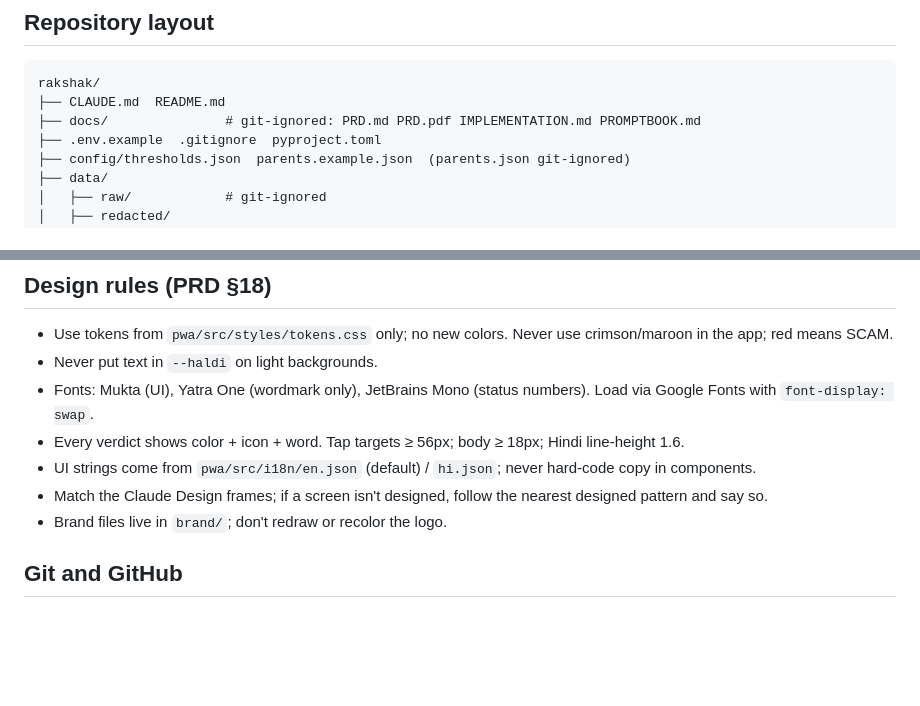
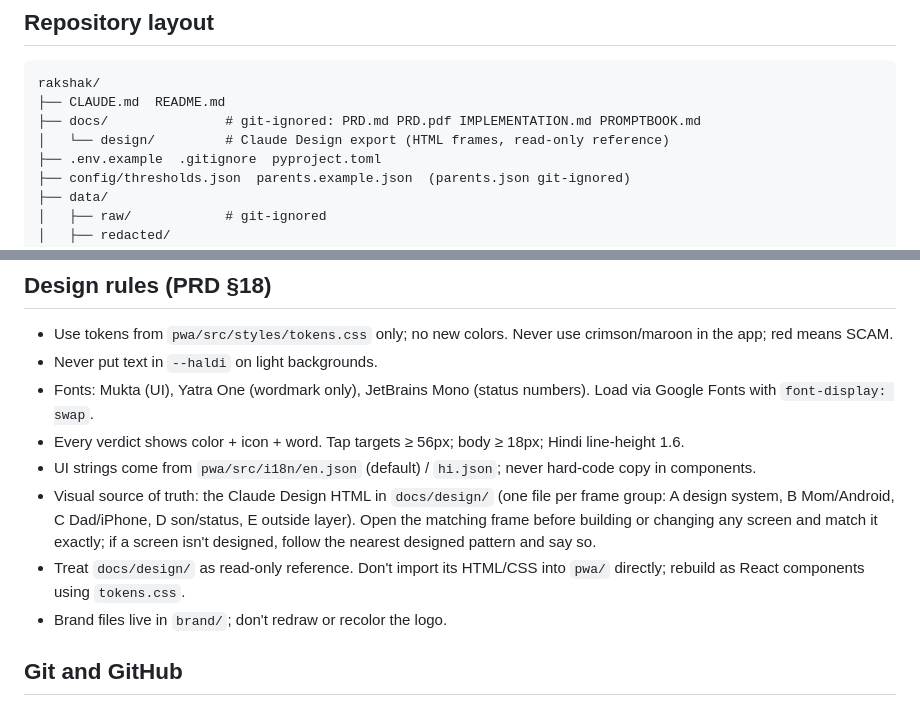
Before and after one commit to MuaazSM/rakshak, a Markdown page: CLAUDE.md, 2 parts joined by grey strips. Rendered like a GitHub page; blank space fills up the shorter version.

Commit message:
docs: point design rules at the exported design frames

```diff
--- a/CLAUDE.md
+++ b/CLAUDE.md
@@ -35,6 +35,7 @@ Before implementing anything, read the PRD sections the task cites. If a task co
 rakshak/
 ├── CLAUDE.md  README.md
 ├── docs/               # git-ignored: PRD.md PRD.pdf IMPLEMENTATION.md PROMPTBOOK.md
+│   └── design/         # Claude Design export (HTML frames, read-only reference)
 ├── .env.example  .gitignore  pyproject.toml
 ├── config/thresholds.json  parents.example.json  (parents.json git-ignored)
 ├── data/
@@ -83,7 +84,8 @@ cd pwa && npm run build
 - Fonts: Mukta (UI), Yatra One (wordmark only), JetBrains Mono (status numbers). Load via Google Fonts with `font-display: swap`.
 - Every verdict shows color + icon + word. Tap targets ≥ 56px; body ≥ 18px; Hindi line-height 1.6.
 - UI strings come from `pwa/src/i18n/en.json` (default) / `hi.json`; never hard-code copy in components.
-- Match the Claude Design frames; if a screen isn't designed, follow the nearest designed pattern and say so.
+- Visual source of truth: the Claude Design HTML in `docs/design/` (one file per frame group: A design system, B Mom/Android, C Dad/iPhone, D son/status, E outside layer). Open the matching frame before building or changing any screen and match it exactly; if a screen isn't designed, follow the nearest designed pattern and say so.
+- Treat `docs/design/` as read-only reference. Don't import its HTML/CSS into `pwa/` directly; rebuild as React components using `tokens.css`.
 - Brand files live in `brand/`; don't redraw or recolor the logo.
 
 ## Git and GitHub
```
